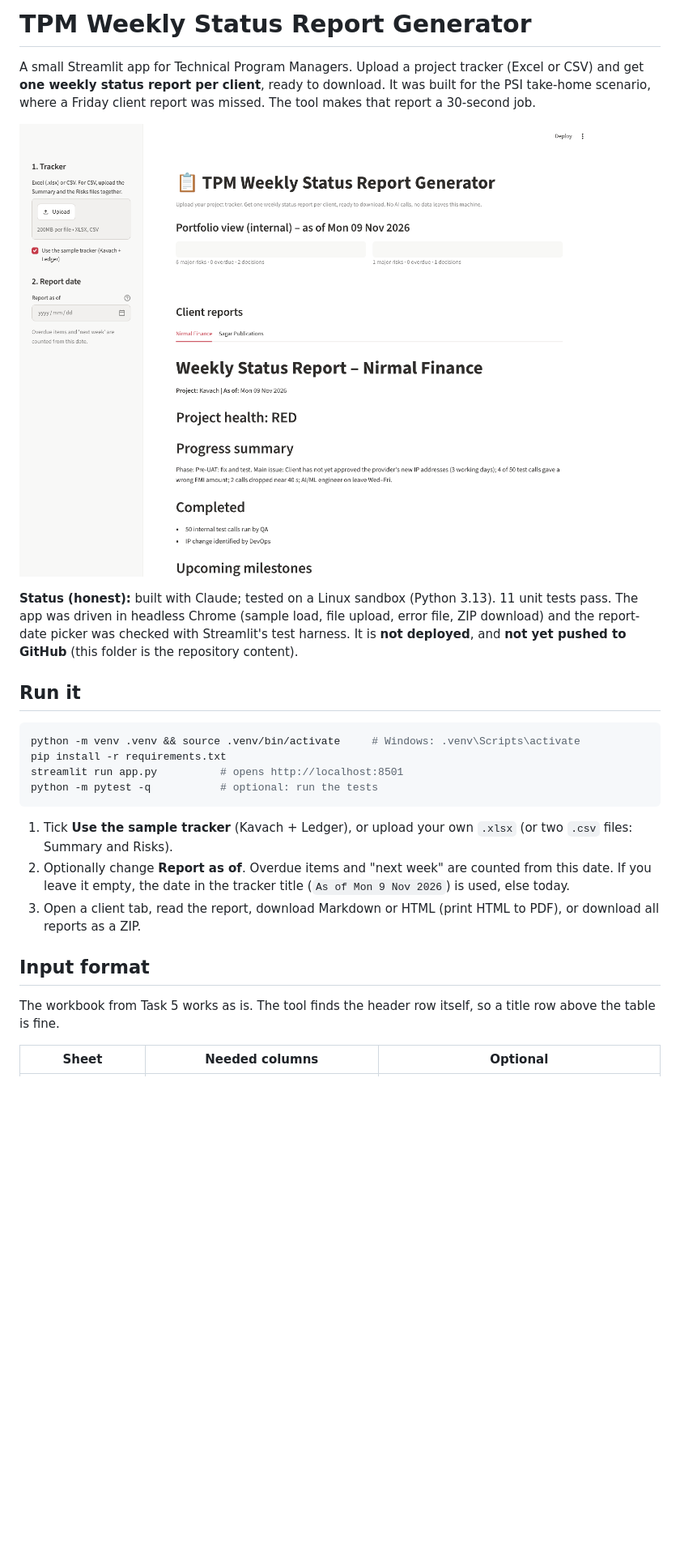
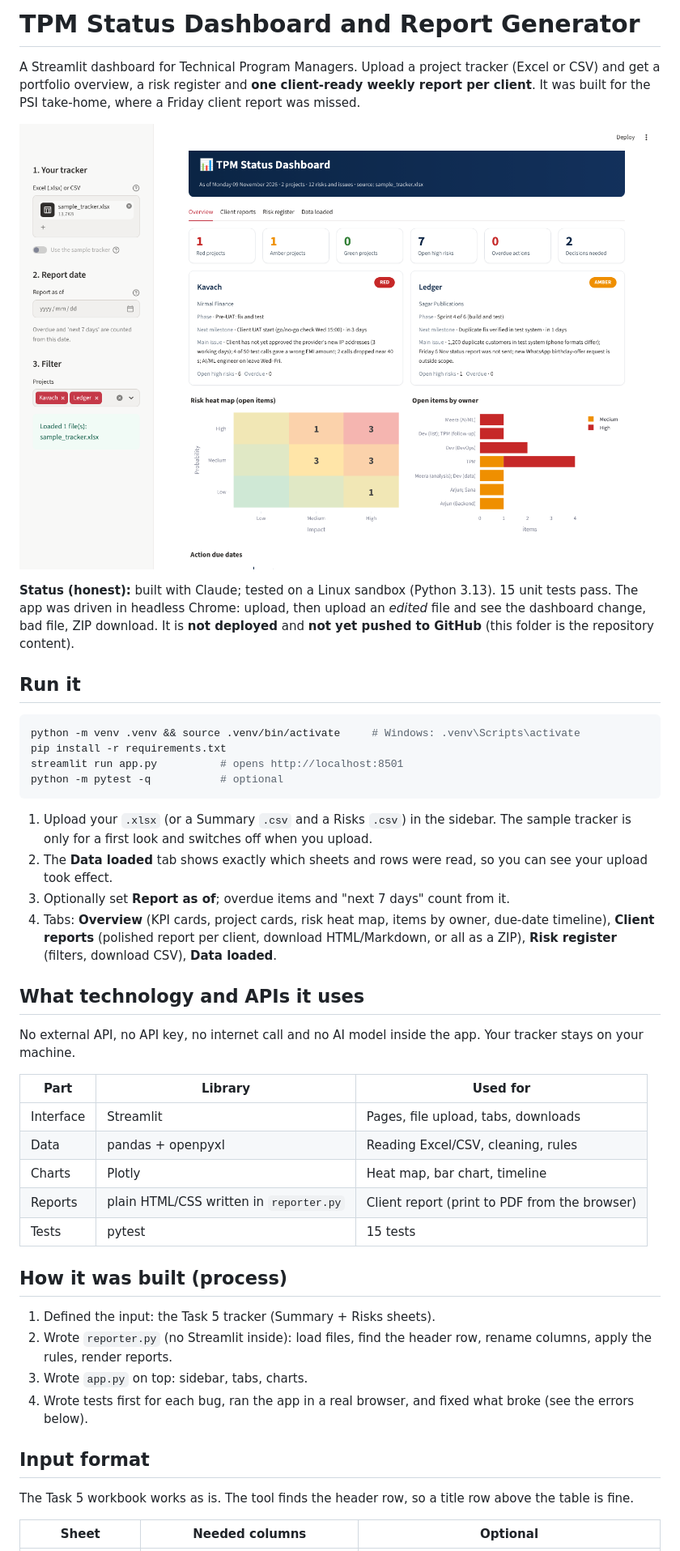
Before and after one commit to akshitachoubey15/PSI_Assignment, a Markdown page: README.md, the part around one of its changes. Shown at 81% size. Drawn GitHub-style; pictures changed too: docs/screenshot.png; blank space fills up the shorter version.

````diff
--- a/README.md
+++ b/README.md
@@ -1,10 +1,10 @@
-# TPM Weekly Status Report Generator
+# TPM Status Dashboard and Report Generator
 
-A small Streamlit app for Technical Program Managers. Upload a project tracker (Excel or CSV) and get **one weekly status report per client**, ready to download. It was built for the PSI take-home scenario, where a Friday client report was missed. The tool makes that report a 30-second job.
+A Streamlit dashboard for Technical Program Managers. Upload a project tracker (Excel or CSV) and get a portfolio overview, a risk register and **one client-ready weekly report per client**. It was built for the PSI take-home, where a Friday client report was missed.
 
 ![screenshot](docs/screenshot.png)
 
-**Status (honest):** built with Claude; tested on a Linux sandbox (Python 3.13). 11 unit tests pass. The app was driven in headless Chrome (sample load, file upload, error file, ZIP download) and the report-date picker was checked with Streamlit's test harness. It is **not deployed**, and **not yet pushed to GitHub** (this folder is the repository content).
+**Status (honest):** built with Claude; tested on a Linux sandbox (Python 3.13). 15 unit tests pass. The app was driven in headless Chrome: upload, then upload an *edited* file and see the dashboard change, bad file, ZIP download. It is **not deployed** and **not yet pushed to GitHub** (this folder is the repository content).
 
 ## Run it
 
@@ -12,16 +12,36 @@ A small Streamlit app for Technical Program Managers. Upload a project tracker (
 python -m venv .venv && source .venv/bin/activate     # Windows: .venv\Scripts\activate
 pip install -r requirements.txt
 streamlit run app.py          # opens http://localhost:8501
-python -m pytest -q           # optional: run the tests
+python -m pytest -q           # optional
 ```
 
-1. Tick **Use the sample tracker** (Kavach + Ledger), or upload your own `.xlsx` (or two `.csv` files: Summary and Risks).
-2. Optionally change **Report as of**. Overdue items and "next week" are counted from this date. If you leave it empty, the date in the tracker title (`As of Mon 9 Nov 2026`) is used, else today.
-3. Open a client tab, read the report, download Markdown or HTML (print HTML to PDF), or download all reports as a ZIP.
+1. Upload your `.xlsx` (or a Summary `.csv` and a Risks `.csv`) in the sidebar. The sample tracker is only for a first look and switches off when you upload.
+2. The **Data loaded** tab shows exactly which sheets and rows were read, so you can see your upload took effect.
+3. Optionally set **Report as of**; overdue items and "next 7 days" count from it.
+4. Tabs: **Overview** (KPI cards, project cards, risk heat map, items by owner, due-date timeline), **Client reports** (polished report per client, download HTML/Markdown, or all as a ZIP), **Risk register** (filters, download CSV), **Data loaded**.
+
+## What technology and APIs it uses
+
+No external API, no API key, no internet call and no AI model inside the app. Your tracker stays on your machine.
+
+| Part | Library | Used for |
+|---|---|---|
+| Interface | Streamlit | Pages, file upload, tabs, downloads |
+| Data | pandas + openpyxl | Reading Excel/CSV, cleaning, rules |
+| Charts | Plotly | Heat map, bar chart, timeline |
+| Reports | plain HTML/CSS written in `reporter.py` | Client report (print to PDF from the browser) |
+| Tests | pytest | 15 tests |
+
+## How it was built (process)
+
+1. Defined the input: the Task 5 tracker (Summary + Risks sheets).
+2. Wrote `reporter.py` (no Streamlit inside): load files, find the header row, rename columns, apply the rules, render reports.
+3. Wrote `app.py` on top: sidebar, tabs, charts.
+4. Wrote tests first for each bug, ran the app in a real browser, and fixed what broke (see the errors below).
 
 ## Input format
 
-The workbook from Task 5 works as is. The tool finds the header row itself, so a title row above the table is fine.
+The Task 5 workbook works as is. The tool finds the header row, so a title row above the table is fine.
 
 | Sheet | Needed columns | Optional |
 |---|---|---|
````
Also changed, not shown: other parts of README.md (+16 -16 lines), 6 other files.
